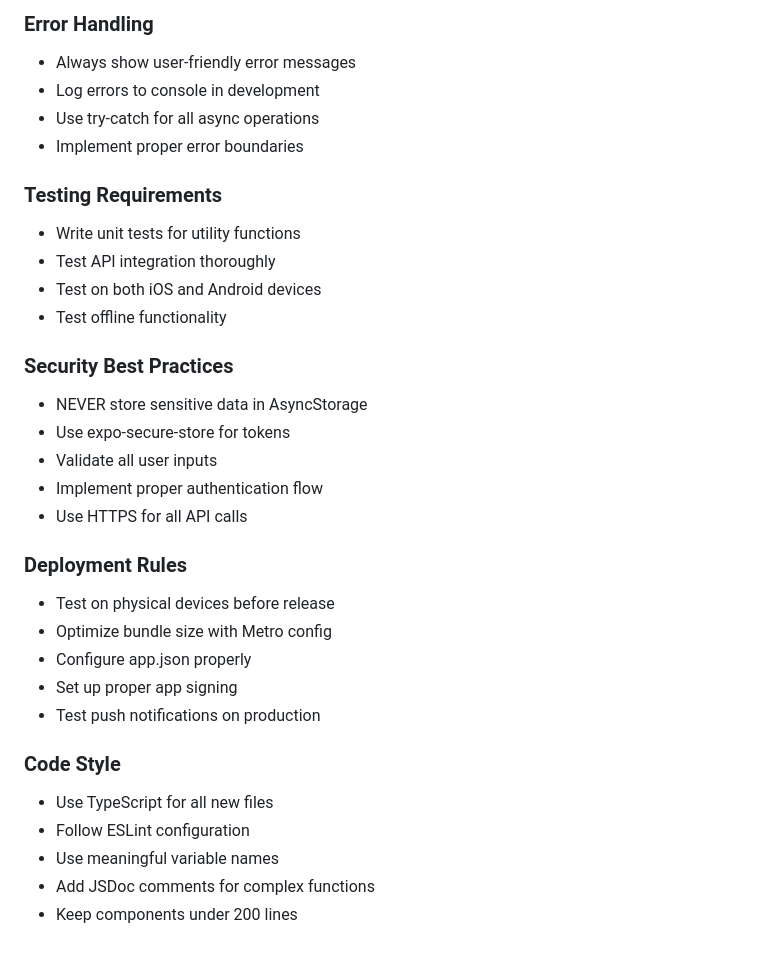
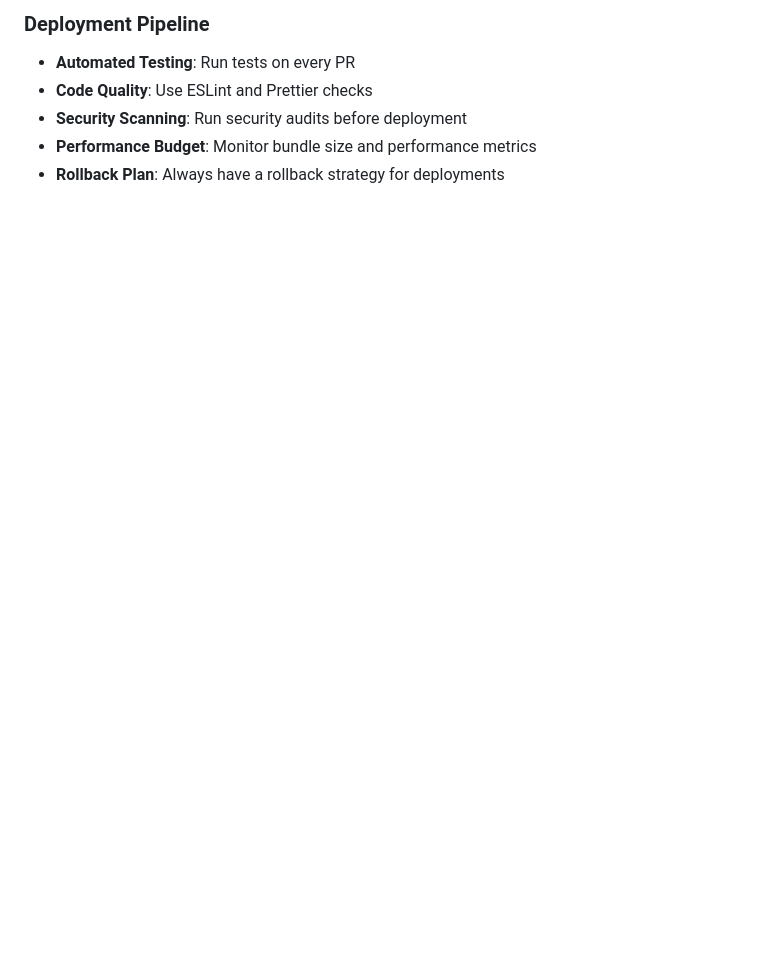
Before and after one commit to elkekoitan/firealert-mobile-app, a Markdown page: AI_RULES.md, the part around one of its changes. Rendered like a GitHub page; blank space fills up the shorter version.

```diff
--- a/AI_RULES.md
+++ b/AI_RULES.md
@@ -89,32 +99,6 @@
-### Error Handling
-- Always show user-friendly error messages
-- Log errors to console in development
-- Use try-catch for all async operations
-- Implement proper error boundaries
-
-### Testing Requirements
-- Write unit tests for utility functions
-- Test API integration thoroughly
-- Test on both iOS and Android devices
-- Test offline functionality
-
-### Security Best Practices
-- NEVER store sensitive data in AsyncStorage
-- Use expo-secure-store for tokens
-- Validate all user inputs
-- Implement proper authentication flow
-- Use HTTPS for all API calls
-
-### Deployment Rules
-- Test on physical devices before release
-- Optimize bundle size with Metro config
-- Configure app.json properly
-- Set up proper app signing
-- Test push notifications on production
-
-### Code Style
-- Use TypeScript for all new files
-- Follow ESLint configuration
-- Use meaningful variable names
-- Add JSDoc comments for complex functions
-- Keep components under 200 lines
+### Deployment Pipeline
+- **Automated Testing**: Run tests on every PR
+- **Code Quality**: Use ESLint and Prettier checks
+- **Security Scanning**: Run security audits before deployment
+- **Performance Budget**: Monitor bundle size and performance metrics
+- **Rollback Plan**: Always have a rollback strategy for deployments
```
Also changed, not shown: other parts of AI_RULES.md (+84 -74 lines).
